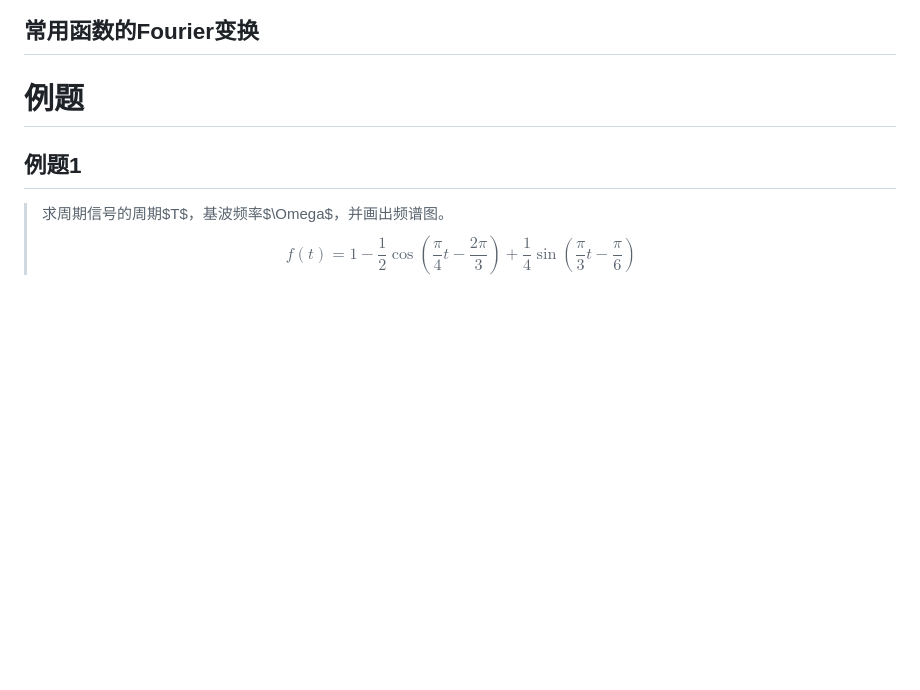
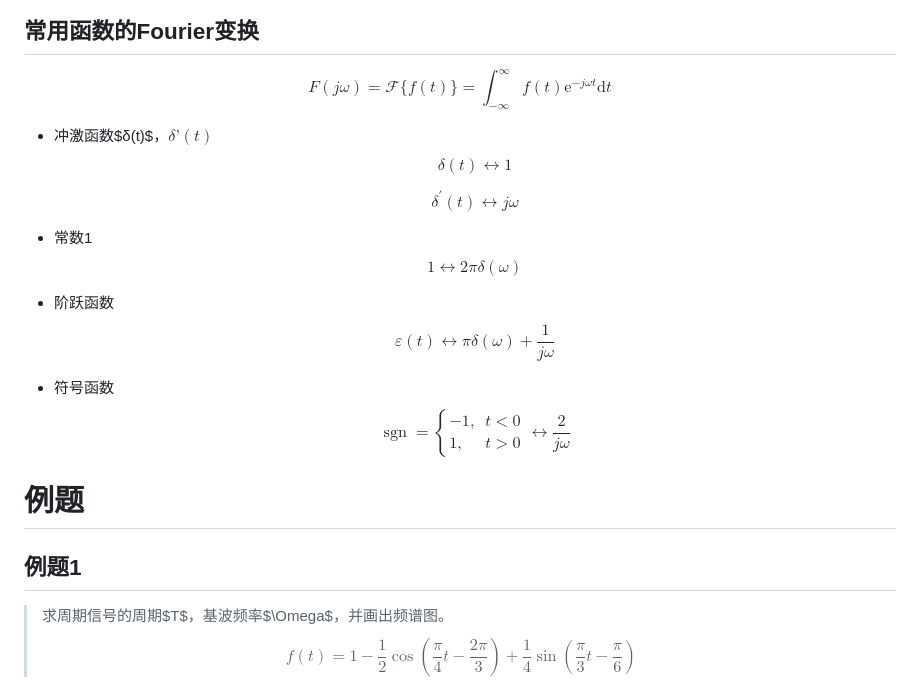
Before and after one commit to WHULai/Curriculums, a Markdown page: Signal and System/Chapter3.md, the part around the change. Drawn GitHub-style; blank space fills up the shorter version.

Commit message:
Update Jun 10 13:47

```diff
--- a/Signal and System/Chapter3.md
+++ b/Signal and System/Chapter3.md
@@ -221,6 +221,35 @@ $$
 
 ## 常用函数的Fourier变换
 
+$$
+F(j\omega)=\mathscr{F}\{f(t)\}=\int_{-\infty}^\infty f(t)\mathrm{e}^{-j\omega t} \mathrm{d}t
+$$
+
+
+
+- 冲激函数$δ(t)$，$δ’(t)$
+  $$
+  \delta(t) \leftrightarrow 1
+  $$
+
+  $$
+  \delta^\prime(t) \leftrightarrow j\omega
+  $$
+
+- 常数1
+  $$
+  1 \leftrightarrow 2\pi\delta(\omega)
+  $$
+
+- 阶跃函数
+  $$
+  \varepsilon(t) \leftrightarrow \pi\delta(\omega)+\frac{1}{j\omega}
+  $$
+
+- 符号函数
+  $$
+  \operatorname{sgn}=\begin{cases}-1, &t<0 \\1, &t>0\end{cases} \leftrightarrow \frac{2}{j\omega}
+  $$
 
 
 # 例题
```
